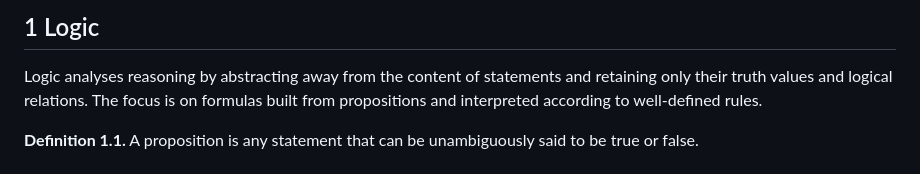
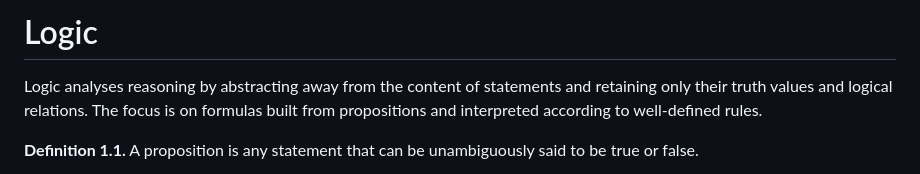
Before and after one commit to CipherOps-blog/CipherOps, a Markdown page: courses/maths/1. Logic.md, the part around one of its changes. Drawn GitHub-style.

Commit message:
Refactor section headings in Logic.md
Updated section headings and removed redundant numbering for clarity.

```diff
--- a/courses/maths/1. Logic.md
+++ b/courses/maths/1. Logic.md
@@ -1,4 +1,4 @@
-## 1 Logic
+# Logic
 
 Logic analyses reasoning by abstracting away from the content of statements and retaining only their truth values and logical relations. The focus is on formulas built from propositions and interpreted according to well-defined rules.
 
```
Also changed, not shown: other parts of courses/maths/1. Logic.md (+2 -6 lines).
